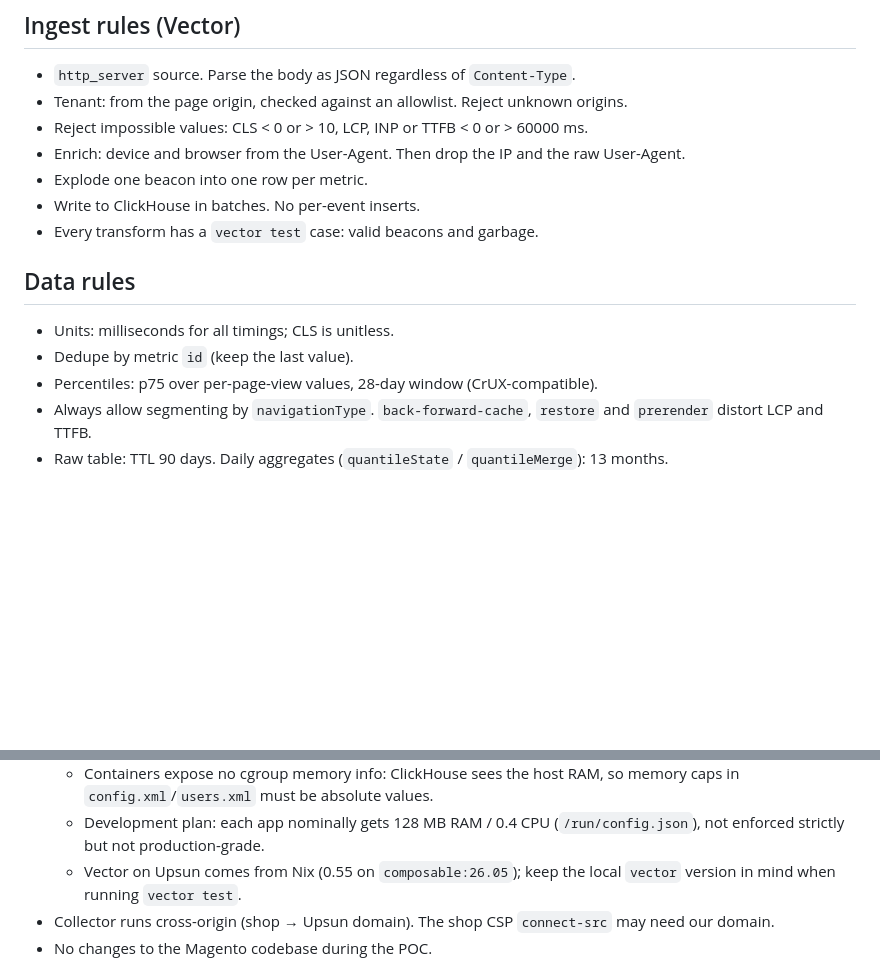
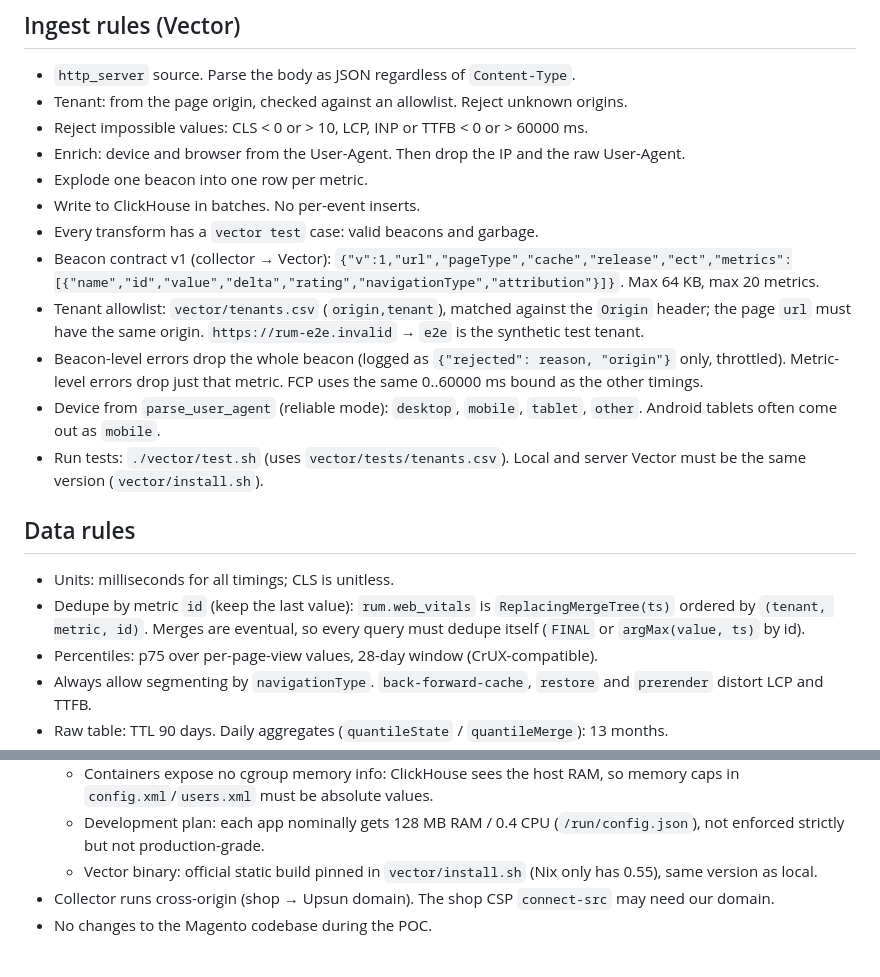
Before and after one commit to saltomorales/demon-water, a Markdown page: CLAUDE.md, 2 parts joined by grey strips. Rendered like a GitHub page; blank space fills up the shorter version.

Commit message:
CLAUDE.md: record beacon contract, allowlist, dedupe and test workflow
Co-Authored-By: Claude Opus 5.5 <noreply@anthropic.com>

```diff
--- a/CLAUDE.md
+++ b/CLAUDE.md
@@ -49,11 +49,16 @@ docs/        reference docs
 - Explode one beacon into one row per metric.
 - Write to ClickHouse in batches. No per-event inserts.
 - Every transform has a `vector test` case: valid beacons and garbage.
+- Beacon contract v1 (collector → Vector): `{"v":1,"url","pageType","cache","release","ect","metrics":[{"name","id","value","delta","rating","navigationType","attribution"}]}`. Max 64 KB, max 20 metrics.
+- Tenant allowlist: `vector/tenants.csv` (`origin,tenant`), matched against the `Origin` header; the page `url` must have the same origin. `https://rum-e2e.invalid` → `e2e` is the synthetic test tenant.
+- Beacon-level errors drop the whole beacon (logged as `{"rejected": reason, "origin"}` only, throttled). Metric-level errors drop just that metric. FCP uses the same 0..60000 ms bound as the other timings.
+- Device from `parse_user_agent` (reliable mode): `desktop`, `mobile`, `tablet`, `other`. Android tablets often come out as `mobile`.
+- Run tests: `./vector/test.sh` (uses `vector/tests/tenants.csv`). Local and server Vector must be the same version (`vector/install.sh`).
 
 ## Data rules
 
 - Units: milliseconds for all timings; CLS is unitless.
-- Dedupe by metric `id` (keep the last value).
+- Dedupe by metric `id` (keep the last value): `rum.web_vitals` is `ReplacingMergeTree(ts)` ordered by `(tenant, metric, id)`. Merges are eventual, so every query must dedupe itself (`FINAL` or `argMax(value, ts)` by id).
 - Percentiles: p75 over per-page-view values, 28-day window (CrUX-compatible).
 - Always allow segmenting by `navigationType`. `back-forward-cache`, `restore` and `prerender` distort LCP and TTFB.
 - Raw table: TTL 90 days. Daily aggregates (`quantileState` / `quantileMerge`): 13 months.
@@ -85,7 +90,7 @@ docs/        reference docs
     - ClickHouse binary: official static LTS build, pinned and sha512-checked in `clickhouse/install.sh` (the Nix package crashes on start: "Cannot allocate ThreadStack"). Upgrade by bumping `CH_VERSION`.
     - Containers expose no cgroup memory info: ClickHouse sees the host RAM, so memory caps in `config.xml`/`users.xml` must be absolute values.
     - Development plan: each app nominally gets 128 MB RAM / 0.4 CPU (`/run/config.json`), not enforced strictly but not production-grade.
-    - Vector on Upsun comes from Nix (0.55 on `composable:26.05`); keep the local `vector` version in mind when running `vector test`.
+    - Vector binary: official static build pinned in `vector/install.sh` (Nix only has 0.55), same version as local.
 - Collector runs cross-origin (shop → Upsun domain). The shop CSP `connect-src` may need our domain.
 - No changes to the Magento codebase during the POC.
 
```
